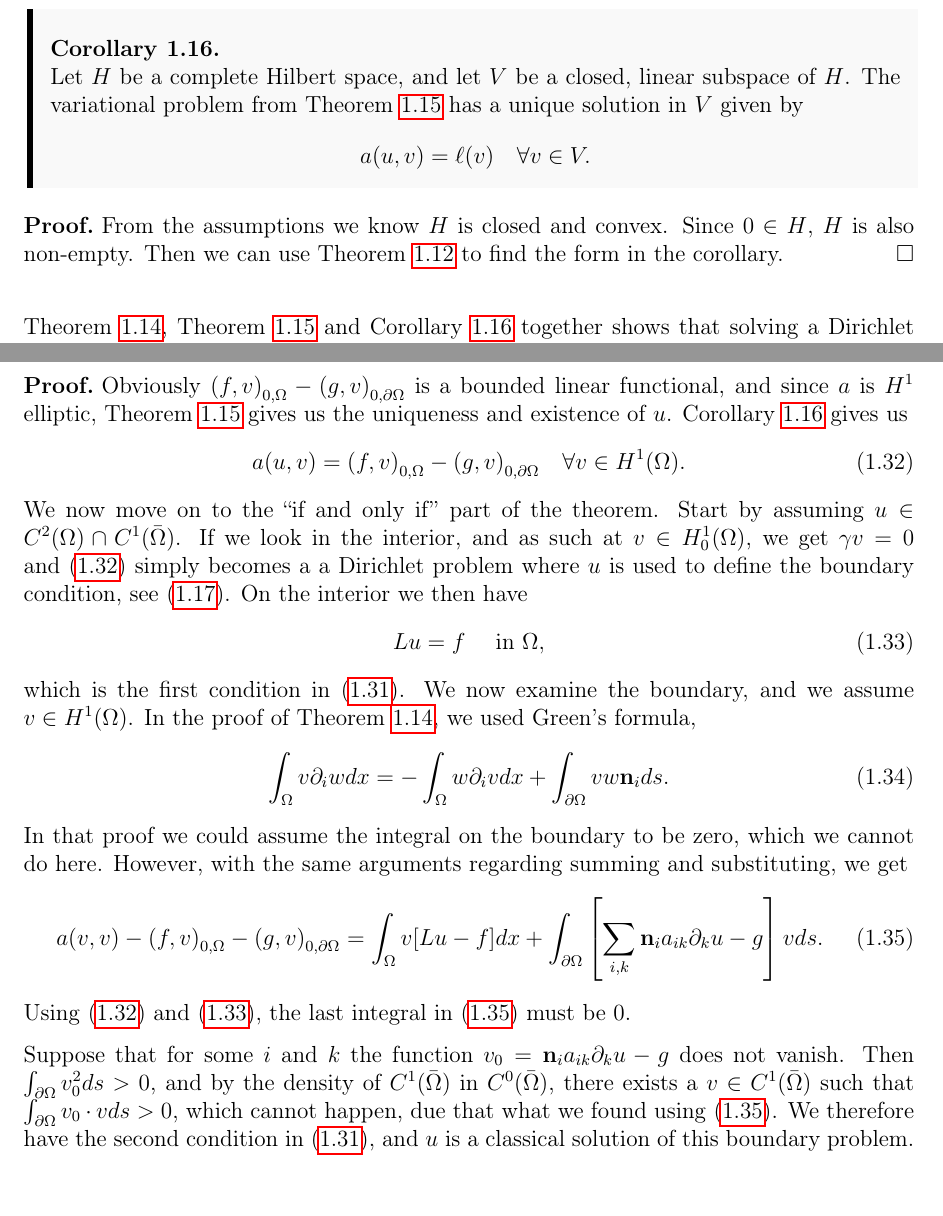
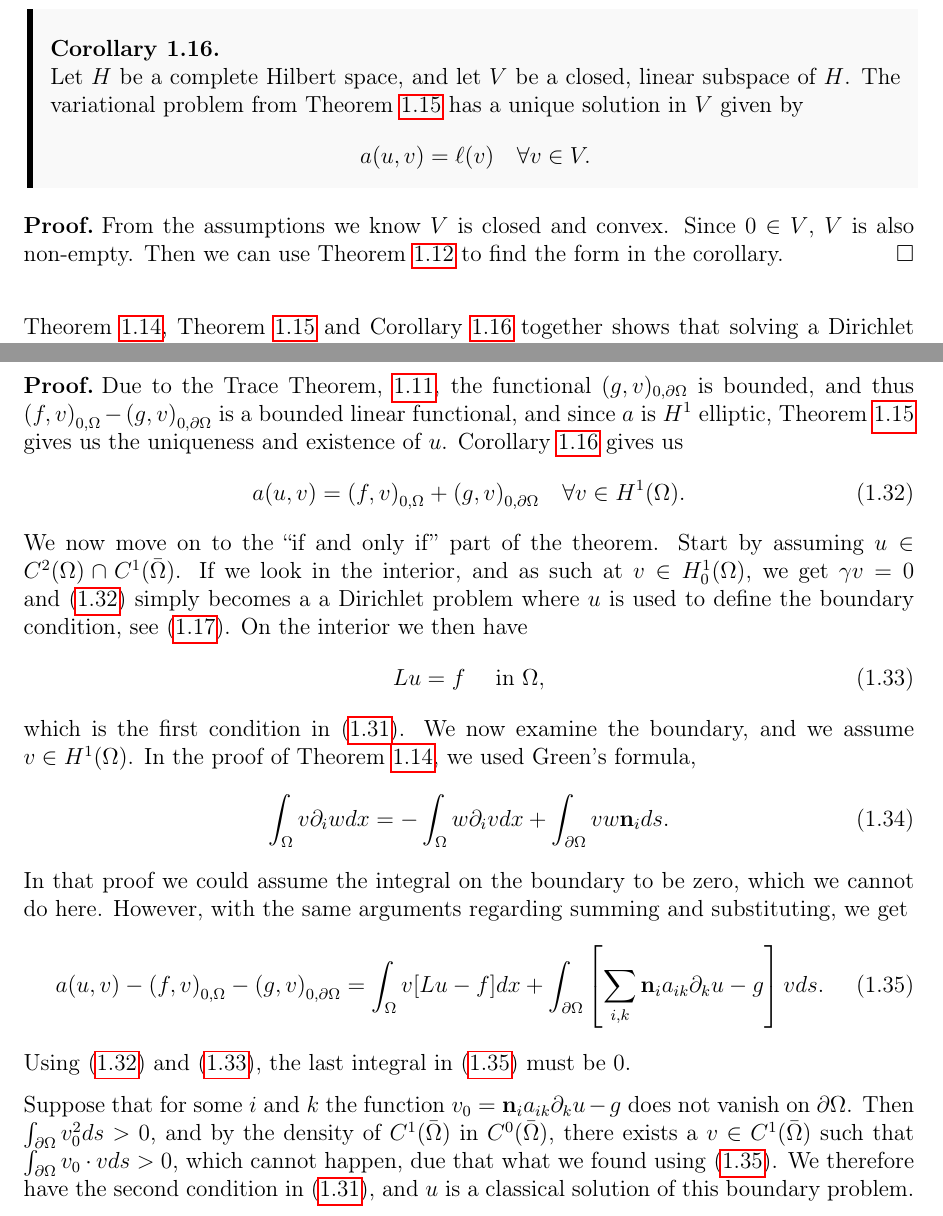
Before and after one commit to william37459/Finite_Element_Method, a LaTeX thesis (master.tex, which reads Afsnit/Kapitel1/sætninger/Lax_Milgram_Cor.tex, Afsnit/Kapitel1/sætninger/neumann_bc_løsning_eksistens.tex): two parts of pages 20 and 24 of 41, joined at a grey line, cut so that both start at the same text. Compiled offline with pdfLaTeX.

Commit message:
Startede på diverse smårettelser fra Anton

```diff
--- a/Afsnit/Kapitel1/sætninger/Lax_Milgram_Cor.tex
+++ b/Afsnit/Kapitel1/sætninger/Lax_Milgram_Cor.tex
@@ -7,7 +7,7 @@ The following corollary can be used to unify our approach.
    \vspace{-8mm}
 \end{kor}
 \begin{bev}
-    From the assumptions we know $H$ is closed and convex. Since $0 \in H$, $H$ is also non-empty. Then we can use Theorem~\ref{thm:charac_theorem} to find the form in the corollary.
+    From the assumptions we know $V$ is closed and convex. Since $0 \in V$, $V$ is also non-empty. Then we can use Theorem~\ref{thm:charac_theorem} to find the form in the corollary.
 \end{bev}
 Theorem~\ref{thm:minimal_property}, Theorem~\ref{thm:lax_milgram} and Corollary~\ref{cor:lax_milgram} together shows that solving a Dirichlet problem is
 the same as finding the minimum of the corresponding variational problem.
--- a/Afsnit/Kapitel1/sætninger/neumann_bc_løsning_eksistens.tex
+++ b/Afsnit/Kapitel1/sætninger/neumann_bc_løsning_eksistens.tex
@@ -15,12 +15,13 @@
    pointing normal on $\partial \OO$, defined almost everywhere.
 \end{thmx}
 \begin{bev}
-   Obviously $ {(f,v)}_{0,\OO} - {(g,v)}_{0,\partial\OO}$ is a bounded linear functional,
+   Due to the Trace Theorem, \ref{thm:trace}, the functional $(g,v)_{0,\partial \OO}$ is bounded,
+   and thus $ {(f,v)}_{0,\OO} - {(g,v)}_{0,\partial\OO}$ is a bounded linear functional,
    and since $a$ is $H^1$ elliptic, Theorem~\ref{thm:lax_milgram} gives us the
    uniqueness and existence of $u$.
    Corollary~\ref{cor:lax_milgram} gives us
    \begin{equation}
-      a(u,v) = {(f,v)}_{0,\OO} - {(g,v)}_{0,\partial\OO} \quad \forall v \in H^1(\OO). \label{eq:neumann_lax}
+      a(u,v) = {(f,v)}_{0,\OO} + {(g,v)}_{0,\partial\OO} \quad \forall v \in H^1(\OO). \label{eq:neumann_lax}
    \end{equation}
    We now move on to the ``if and only if'' part of the theorem. Start by
    assuming $u \in C^2(\OO)\cap C^1(\bar{\OO})$.
@@ -41,7 +42,7 @@
    we cannot do here. However, with the same arguments regarding summing and substituting,
    we get
    \begin{equation}
-      a(v,v) - {(f,v)}_{0,\OO} - {(g,v)}_{0,\partial\OO} =
+      a(u,v) - {(f,v)}_{0,\OO} - {(g,v)}_{0,\partial\OO} =
       \int_\OO v[Lu - f] dx + \int_{\partial \OO}
      \left[ \sum_{i,k}  \mathbf{n}_i a_{ik} \partial_k u-g \right]v ds.
      \label{eq:existence_neumann_last_eq}
@@ -50,7 +51,8 @@
    the last integral in~\eqref{eq:existence_neumann_last_eq} must be $0$.
 
    Suppose that for some $i$ and $k$ the function $v_0 = \mathbf{n}_i a_{ik} \partial_k u -g$ does
-   not vanish. Then $\int_{\partial\OO}v_0^2ds>0$, and by the density of
+   not vanish on $\partial \OO$.
+   Then $\int_{\partial\OO}v_0^2ds>0$, and by the density of
    $C^1(\bar{\OO})$ in $C^0(\bar{\OO})$, there exists a $v\in C^1(\bar{\OO})$
    such that  $\int_{\partial\OO}v_0\cdot vds>0$, which cannot happen, due that
    what we found using~\eqref{eq:existence_neumann_last_eq}.
```
Also changed, not shown: Afsnit/Kapitel1/Cone_condition.tex (+4 -3 lines), Afsnit/Kapitel1/Neumann_Boundary.tex (+1 -1 lines), Afsnit/Kapitel1/friedrich.tex (+1 -1 lines), Formalia/Symbolregister.tex (+1 -1 lines).
